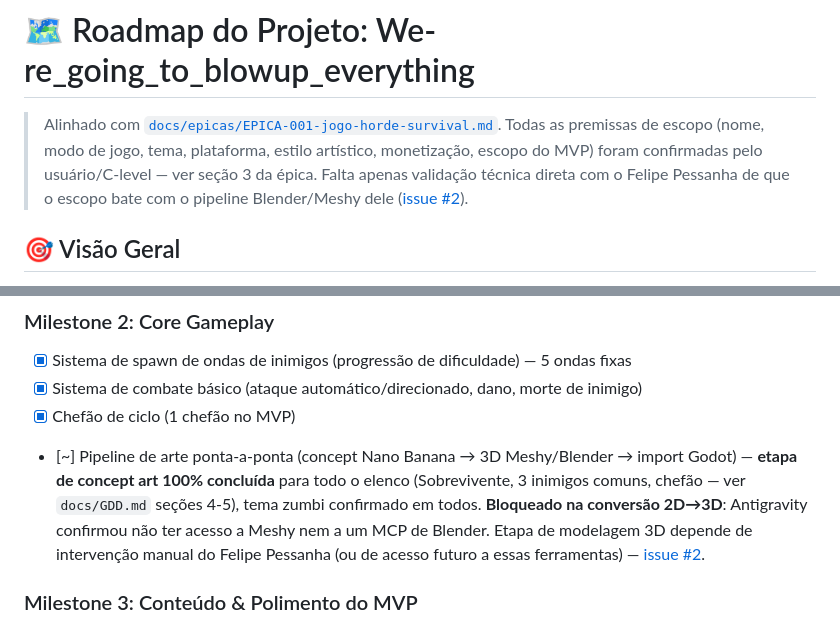
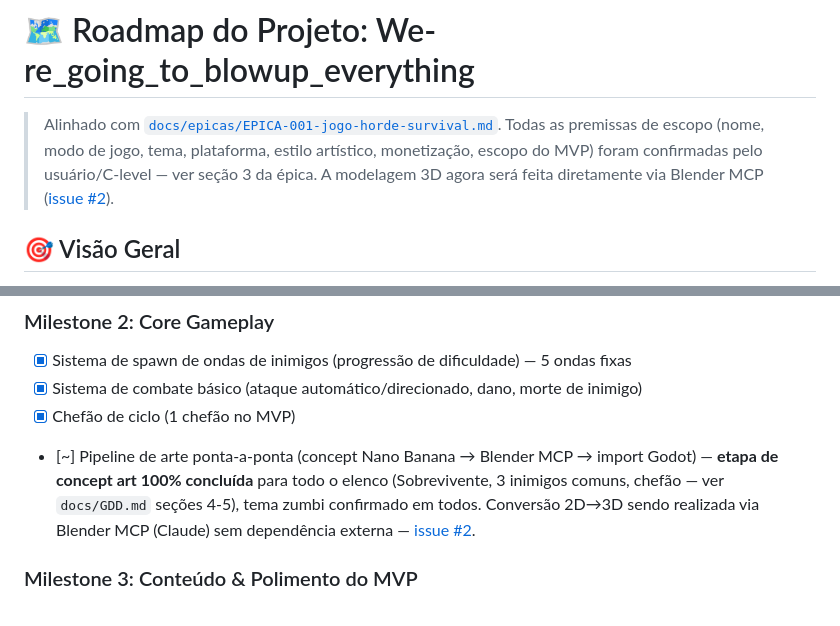
Before and after one commit to yuremarketing/We-re_going_to_blowup_everything, a Markdown page: ROADMAP.md, 2 parts joined by grey strips. Drawn GitHub-style.

```diff
--- a/ROADMAP.md
+++ b/ROADMAP.md
@@ -1,6 +1,6 @@
 # 🗺️ Roadmap do Projeto: We-re_going_to_blowup_everything
 
-> Alinhado com [`docs/epicas/EPICA-001-jogo-horde-survival.md`](./docs/epicas/EPICA-001-jogo-horde-survival.md). Todas as premissas de escopo (nome, modo de jogo, tema, plataforma, estilo artístico, monetização, escopo do MVP) foram confirmadas pelo usuário/C-level — ver seção 3 da épica. Falta apenas validação técnica direta com o Felipe Pessanha de que o escopo bate com o pipeline Blender/Meshy dele ([issue #2](https://github.com/yuremarketing/We-re_going_to_blowup_everything/issues/2)).
+> Alinhado com [`docs/epicas/EPICA-001-jogo-horde-survival.md`](./docs/epicas/EPICA-001-jogo-horde-survival.md). Todas as premissas de escopo (nome, modo de jogo, tema, plataforma, estilo artístico, monetização, escopo do MVP) foram confirmadas pelo usuário/C-level — ver seção 3 da épica. A modelagem 3D agora será feita diretamente via Blender MCP ([issue #2](https://github.com/yuremarketing/We-re_going_to_blowup_everything/issues/2)).
 
 ## 🎯 Visão Geral
 * **Objetivo do Projeto**: Jogo de ação/sobrevivência contra multidão em viela linear ("esteira"), estilo horde/lane survival — ondas progressivas de inimigos + chefões, partidas curtas e simples de jogar.
@@ -23,7 +23,7 @@
 - [x] Sistema de spawn de ondas de inimigos (progressão de dificuldade) — 5 ondas fixas
 - [x] Sistema de combate básico (ataque automático/direcionado, dano, morte de inimigo)
 - [x] Chefão de ciclo (1 chefão no MVP)
-- [~] Pipeline de arte ponta-a-ponta (concept Nano Banana → 3D Meshy/Blender → import Godot) — **etapa de concept art 100% concluída** para todo o elenco (Sobrevivente, 3 inimigos comuns, chefão — ver `docs/GDD.md` seções 4-5), tema zumbi confirmado em todos. **Bloqueado na conversão 2D→3D**: Antigravity confirmou não ter acesso a Meshy nem a um MCP de Blender. Etapa de modelagem 3D depende de intervenção manual do Felipe Pessanha (ou de acesso futuro a essas ferramentas) — [issue #2](https://github.com/yuremarketing/We-re_going_to_blowup_everything/issues/2).
+- [~] Pipeline de arte ponta-a-ponta (concept Nano Banana → Blender MCP → import Godot) — **etapa de concept art 100% concluída** para todo o elenco (Sobrevivente, 3 inimigos comuns, chefão — ver `docs/GDD.md` seções 4-5), tema zumbi confirmado em todos. Conversão 2D→3D sendo realizada via Blender MCP (Claude) sem dependência externa — [issue #2](https://github.com/yuremarketing/We-re_going_to_blowup_everything/issues/2).
 
 ### Milestone 3: Conteúdo & Polimento do MVP
 - [x] Escopo de conteúdo do MVP: 1 personagem jogável, 3 tipos de inimigo comum, 1 chefão, 5 ondas por run — confirmado pelo usuário em 2026-09-08, sem mudanças no que já estava implementado
```
Also changed, not shown: SALA_DE_GUERRA.md (+10 -1 lines).
